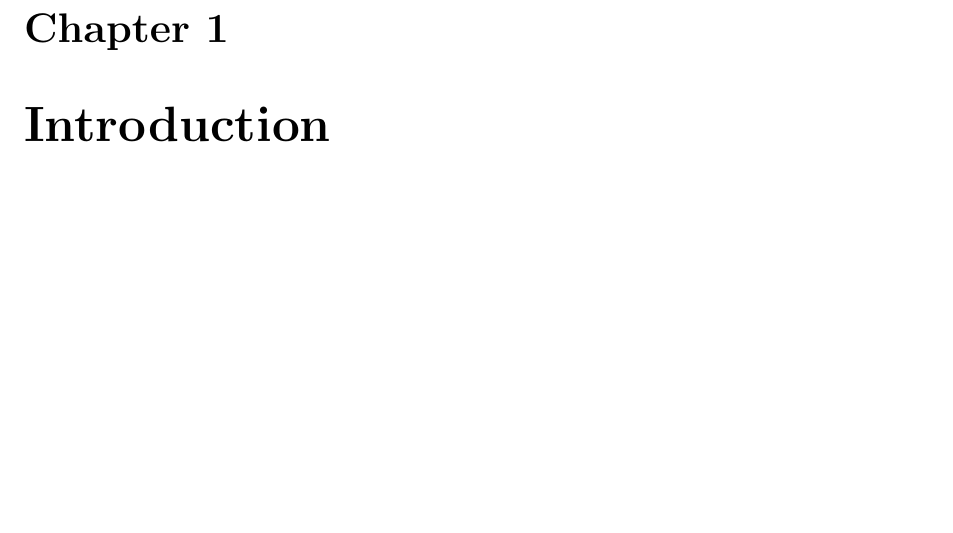
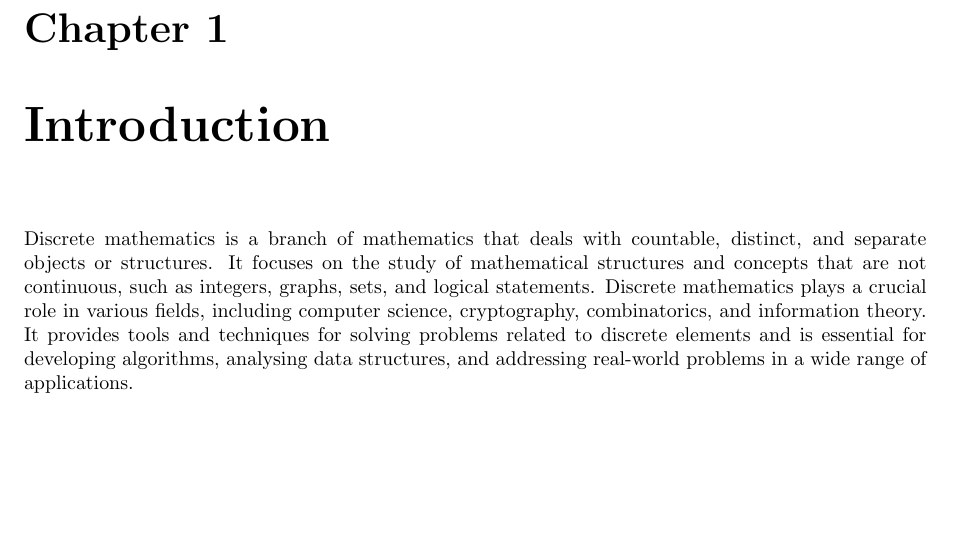
Before and after one commit to KitDaCatsun/goblin-scrolls, a LaTeX thesis (main.tex, which reads ECM1415/chapters/00 Introduction.tex): part of page 16 of 20, cut so that both start at the same text. Compiled offline with pdfLaTeX.

Commit message:
Chat GPT's Introduction

```diff
--- a/ECM1415/chapters/00 Introduction.tex
+++ b/ECM1415/chapters/00 Introduction.tex
@@ -1 +1,2 @@
 \chapter{Introduction}
+Discrete mathematics is a branch of mathematics that deals with countable, distinct, and separate objects or structures. It focuses on the study of mathematical structures and concepts that are not continuous, such as integers, graphs, sets, and logical statements. Discrete mathematics plays a crucial role in various fields, including computer science, cryptography, combinatorics, and information theory. It provides tools and techniques for solving problems related to discrete elements and is essential for developing algorithms, analysing data structures, and addressing real-world problems in a wide range of applications.
```
